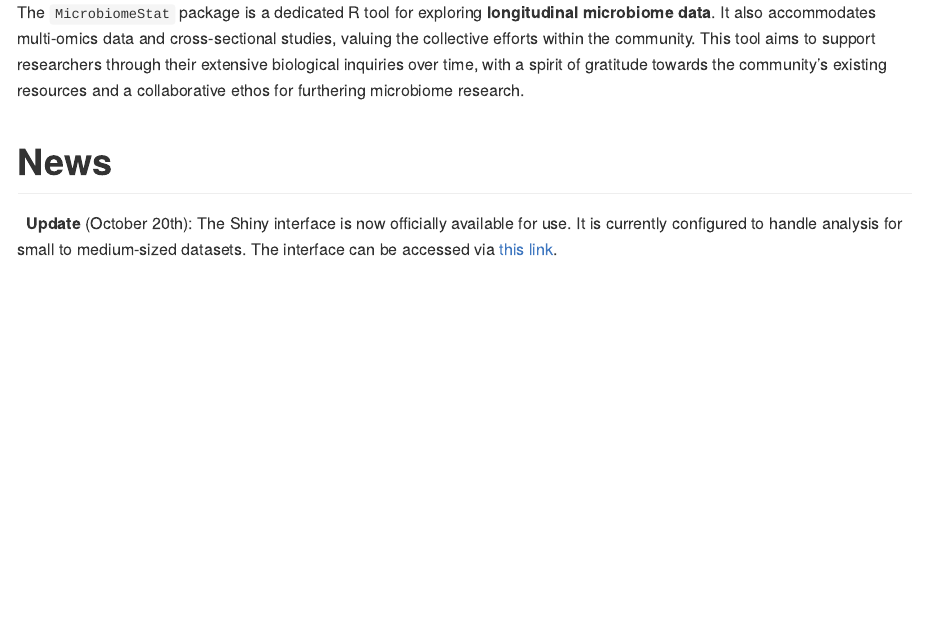
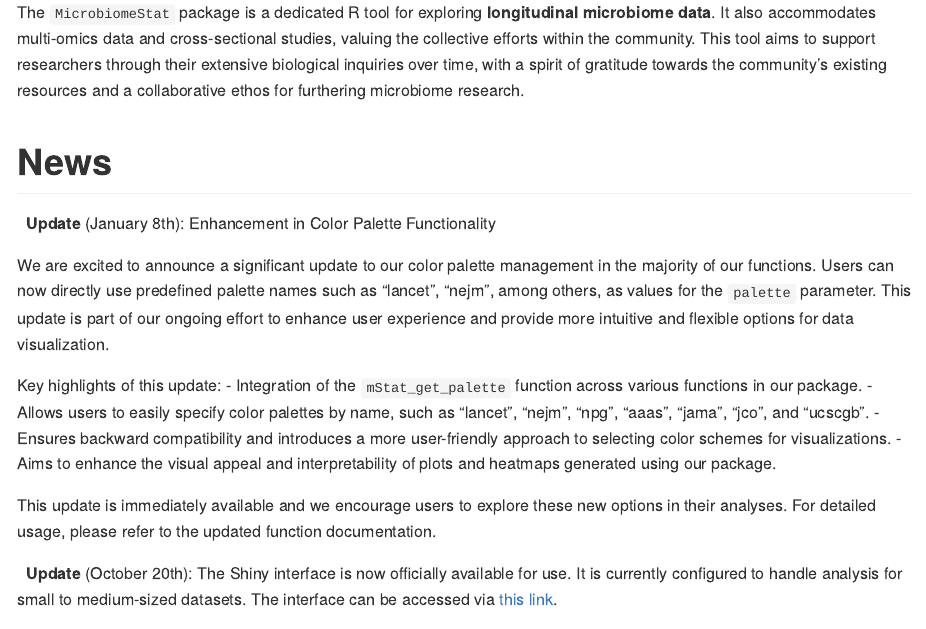
Before and after one commit to cafferychen777/MicrobiomeStat, an R Markdown document (README.Rmd): the page in a window 1100 px wide, from 290 px down. Rendered offline with R 4.5, knitr and Pandoc, with nearby package versions; badge pictures from the web are left out.

Commit message:
Update README.Rmd

```diff
--- a/README.Rmd
+++ b/README.Rmd
@@ -23,6 +23,18 @@
 The `MicrobiomeStat` package is a dedicated R tool for exploring **longitudinal microbiome data**. It also accommodates multi-omics data and cross-sectional studies, valuing the collective efforts within the community. This tool aims to support researchers through their extensive biological inquiries over time, with a spirit of gratitude towards the community's existing resources and a collaborative ethos for furthering microbiome research.
 
 # News
+
+📢 **Update** (January 8th): Enhancement in Color Palette Functionality
+
+We are excited to announce a significant update to our color palette management in the majority of our functions. Users can now directly use predefined palette names such as "lancet", "nejm", among others, as values for the `palette` parameter. This update is part of our ongoing effort to enhance user experience and provide more intuitive and flexible options for data visualization.
+
+Key highlights of this update:
+- Integration of the `mStat_get_palette` function across various functions in our package.
+- Allows users to easily specify color palettes by name, such as "lancet", "nejm", "npg", "aaas", "jama", "jco", and "ucscgb".
+- Ensures backward compatibility and introduces a more user-friendly approach to selecting color schemes for visualizations.
+- Aims to enhance the visual appeal and interpretability of plots and heatmaps generated using our package.
+
+This update is immediately available and we encourage users to explore these new options in their analyses. For detailed usage, please refer to the updated function documentation.
 
 📢 **Update** (October 20th): The Shiny interface is now officially available for use. It is currently configured to handle analysis for small to medium-sized datasets. The interface can be accessed via [this link](https://microbiomestat.shinyapps.io/MicrobiomeStat-Shiny/).
 
```
